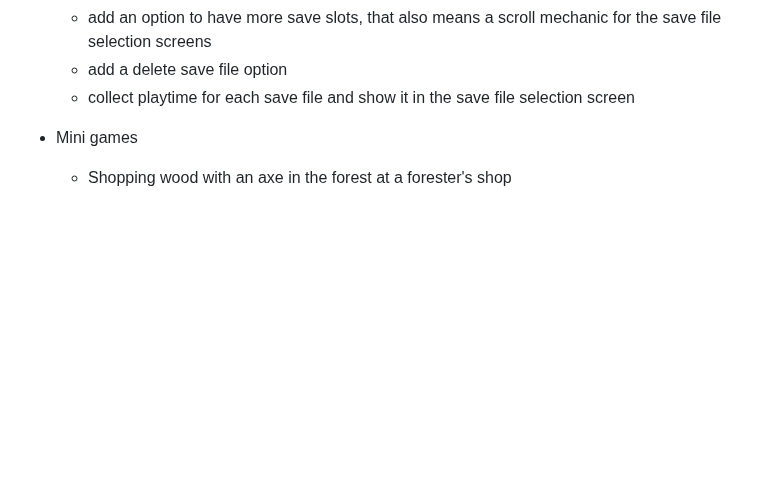
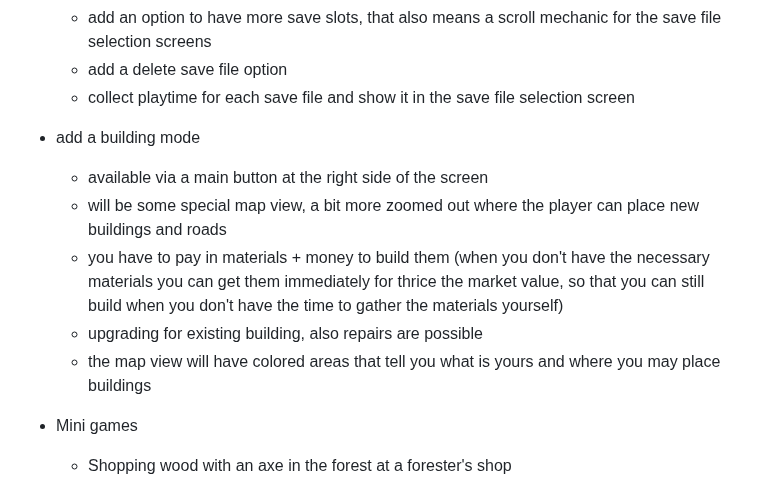
Before and after one commit to gregor2018github/ProjectTrader, a Markdown page: docs/idea_reservoir.md, the part around the change. Rendered like a GitHub page; blank space fills up the shorter version.

```diff
--- a/docs/idea_reservoir.md
+++ b/docs/idea_reservoir.md
@@ -6,6 +6,13 @@ HERE EVERYTHING CAN GO - IMPLEMENTED IDEAS ARE DELETED FROM THIS FILE
     - add an option to have more save slots, that also means a scroll mechanic for the save file selection screens
     - add a delete save file option
     - collect playtime for each save file and show it in the save file selection screen
+
+- add a building mode
+    - available via a main button at the right side of the screen
+    - will be some special map view, a bit more zoomed out where the player can place new buildings and roads
+    - you have to pay in materials + money to build them (when you don't have the necessary materials you can get them immediately for thrice the market value, so that you can still build when you don't have the time to gather the materials yourself)
+    - upgrading for existing building, also repairs are possible
+    - the map view will have colored areas that tell you what is yours and where you may place buildings
 
 - Mini games
     - Shopping wood with an axe in the forest at a forester's shop
```
Also changed, not shown: docs/TODO.md (+1 -1 lines), assets/map_sprites/houses/Mill_Blades.png (added), 1 other file.
